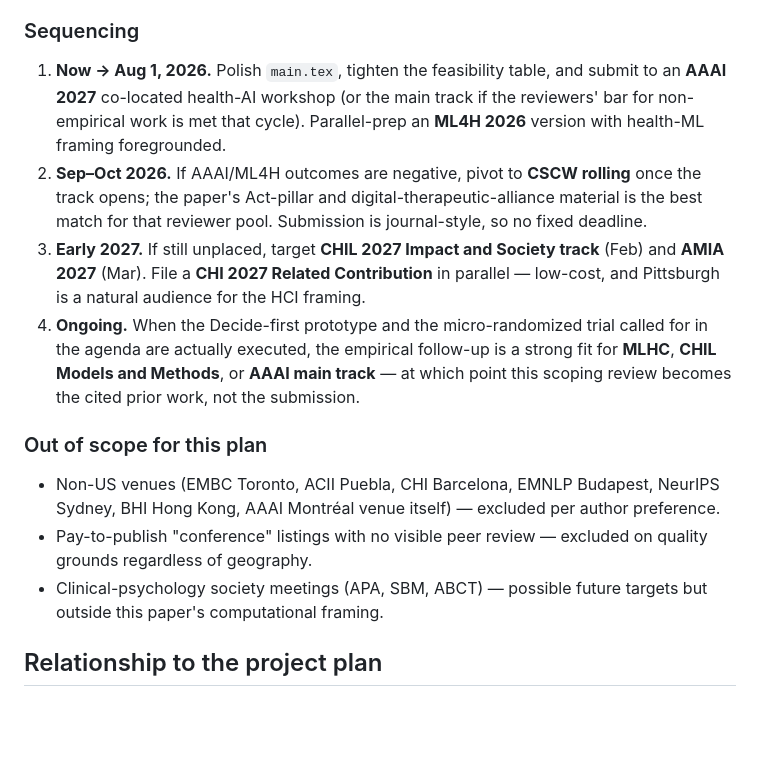
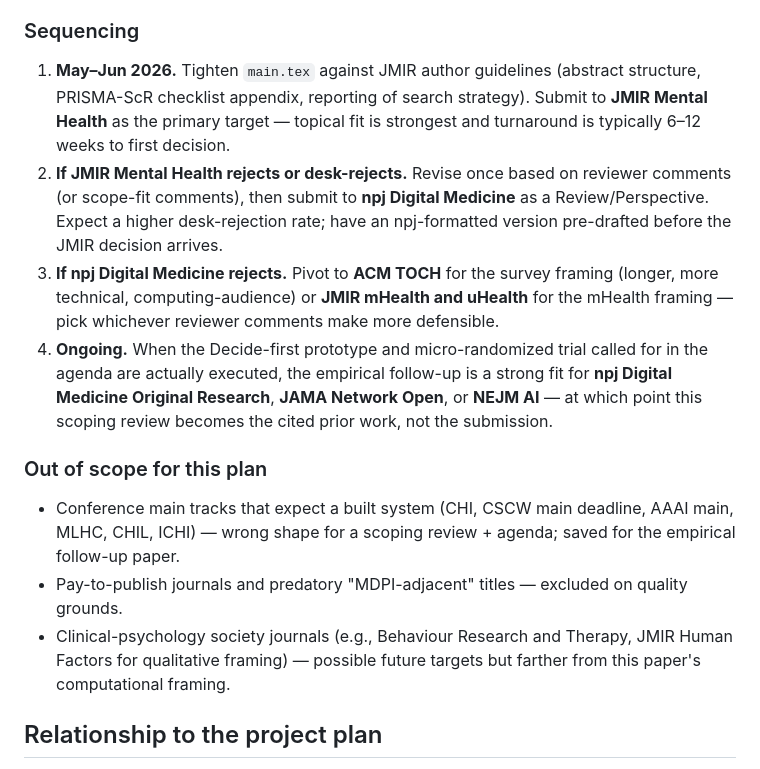
Before and after one commit to memari-majid/willow, a Markdown page: paper/survey/README.md, the part around one of its changes. Drawn GitHub-style; blank space fills up the shorter version.

```diff
--- a/paper/survey/README.md
+++ b/paper/survey/README.md
@@ -139,36 +137,38 @@ their 2027 cycles:
 
 ### Sequencing
 
-1. **Now → Aug 1, 2026.** Polish `main.tex`, tighten the
-   feasibility table, and submit to an **AAAI 2027** co-located
-   health-AI workshop (or the main track if the reviewers' bar for
-   non-empirical work is met that cycle). Parallel-prep an
-   **ML4H 2026** version with health-ML framing foregrounded.
-2. **Sep–Oct 2026.** If AAAI/ML4H outcomes are negative, pivot to
-   **CSCW rolling** once the track opens; the paper's Act-pillar
-   and digital-therapeutic-alliance material is the best match for
-   that reviewer pool. Submission is journal-style, so no fixed
-   deadline.
-3. **Early 2027.** If still unplaced, target **CHIL 2027 Impact
-   and Society track** (Feb) and **AMIA 2027** (Mar). File a
-   **CHI 2027 Related Contribution** in parallel — low-cost, and
-   Pittsburgh is a natural audience for the HCI framing.
-4. **Ongoing.** When the Decide-first prototype and the
-   micro-randomized trial called for in the agenda are actually
-   executed, the empirical follow-up is a strong fit for **MLHC**,
-   **CHIL Models and Methods**, or **AAAI main track** — at which
-   point this scoping review becomes the cited prior work, not the
-   submission.
+1. **May–Jun 2026.** Tighten `main.tex` against JMIR author
+   guidelines (abstract structure, PRISMA-ScR checklist appendix,
+   reporting of search strategy). Submit to **JMIR Mental Health**
+   as the primary target — topical fit is strongest and turnaround
+   is typically 6–12 weeks to first decision.
+2. **If JMIR Mental Health rejects or desk-rejects.** Revise once
+   based on reviewer comments (or scope-fit comments), then submit
+   to **npj Digital Medicine** as a Review/Perspective. Expect a
+   higher desk-rejection rate; have an npj-formatted version
+   pre-drafted before the JMIR decision arrives.
+3. **If npj Digital Medicine rejects.** Pivot to **ACM TOCH** for
+   the survey framing (longer, more technical, computing-audience)
+   or **JMIR mHealth and uHealth** for the mHealth framing — pick
+   whichever reviewer comments make more defensible.
+4. **Ongoing.** When the Decide-first prototype and micro-randomized
+   trial called for in the agenda are actually executed, the
+   empirical follow-up is a strong fit for **npj Digital Medicine
+   Original Research**, **JAMA Network Open**, or **NEJM AI** — at
+   which point this scoping review becomes the cited prior work,
+   not the submission.
 
 ### Out of scope for this plan
 
-- Non-US venues (EMBC Toronto, ACII Puebla, CHI Barcelona, EMNLP
-  Budapest, NeurIPS Sydney, BHI Hong Kong, AAAI Montréal venue
-  itself) — excluded per author preference.
-- Pay-to-publish "conference" listings with no visible peer review —
-  excluded on quality grounds regardless of geography.
-- Clinical-psychology society meetings (APA, SBM, ABCT) — possible
-  future targets but outside this paper's computational framing.
+- Conference main tracks that expect a built system (CHI, CSCW
+  main deadline, AAAI main, MLHC, CHIL, ICHI) — wrong shape for a
+  scoping review + agenda; saved for the empirical follow-up paper.
+- Pay-to-publish journals and predatory "MDPI-adjacent" titles —
+  excluded on quality grounds.
+- Clinical-psychology society journals (e.g., Behaviour Research
+  and Therapy, JMIR Human Factors for qualitative framing) —
+  possible future targets but farther from this paper's
+  computational framing.
 
 ## Relationship to the project plan
 
```
Also changed, not shown: other parts of paper/survey/README.md (+28 -30 lines).
